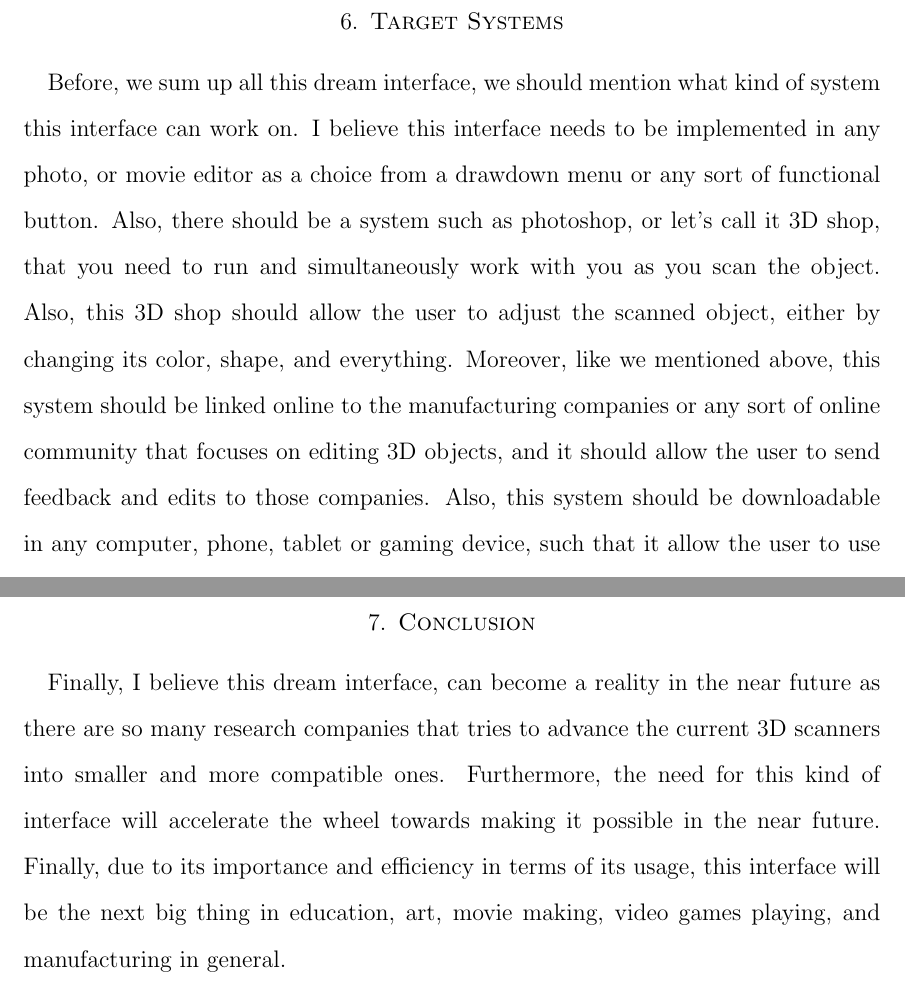
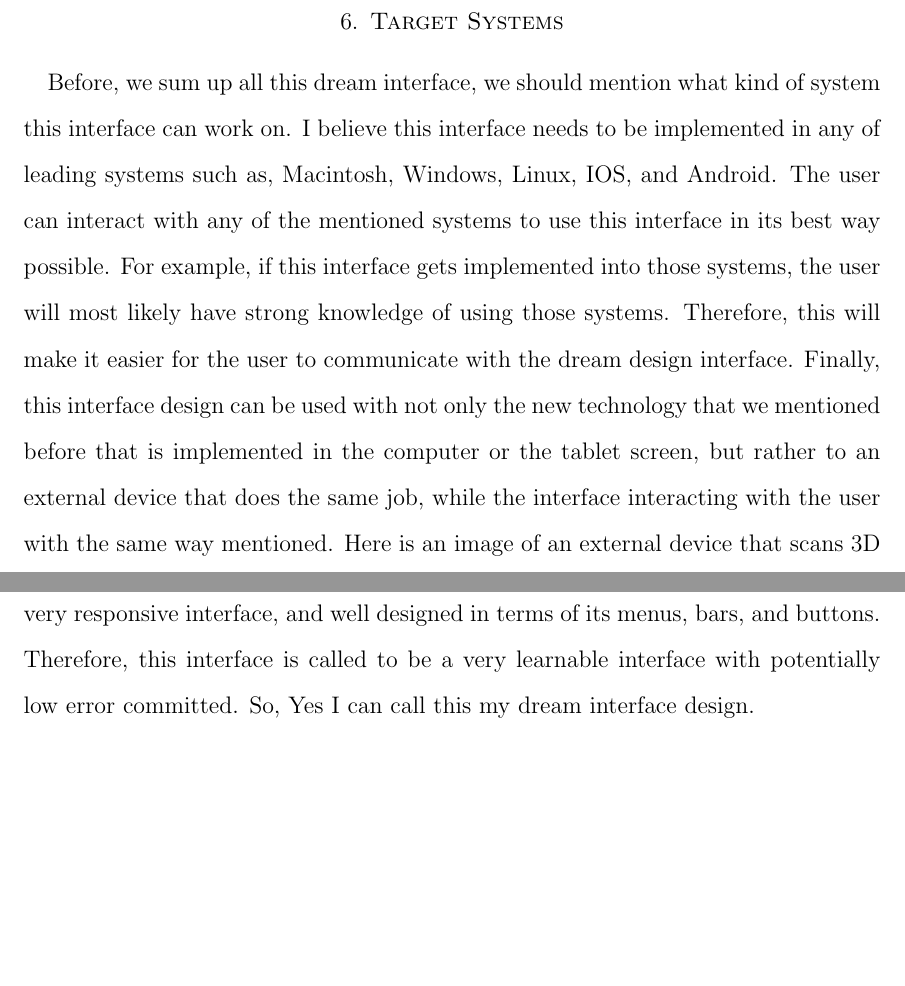
Before and after one commit to AbdulZaid/cmsi370--Interaction-Design, a LaTeX paper (dream-design/dream-design.tex): two parts of pages 11 and 12 of 12 before the commit and two parts of pages 11 and 13 of 13 after it, joined at a grey line, cut so that both start at the same text, the shorter picture padded with empty space. Compiled offline with pdfLaTeX.

Commit message:
Finishing the conclusion

```diff
--- a/dream-design/dream-design.tex
+++ b/dream-design/dream-design.tex
@@ -89,7 +89,5 @@ Finally, this system can be weak in some of the metrics, and I am thinking it sh
 
 \section{Target Systems}
 
-Before, we sum up all this dream interface, we should mention what kind of system this interface can work on.  I believe this interface needs to be implemented in any photo, or movie editor as a choice from a drawdown menu or any sort of functional button.  Also, there should be a system such as photoshop, or let's call it 3D shop, that you need to run and simultaneously work with you as you scan the object.  Also, this 3D shop should allow the user to adjust the scanned object, either by changing its color, shape, and everything. Moreover, like we mentioned above, this system should be linked online to the manufacturing companies or any sort of online community that focuses on editing 3D objects, and it should allow the user to send feedback and edits to those companies.  Also, this system should be downloadable in any computer, phone, tablet or gaming device, such that it allow the user to use his/her models anywhere they go.
-% JD: This paragraph continues to mix up "utility" and "usability."  Here is another way to
-%     state it: you should focus on *how the user communicates with the machine* to perform
-%     a particular task, *and not the task itself*.
+Before, we sum up all this dream interface, we should mention what kind of system this interface can work on.  I believe this interface needs to be implemented in any of leading systems such as, Macintosh, Windows, Linux, IOS, and Android.  The user can interact with any of the mentioned systems to use this interface in its best way possible.  For example, if this interface gets implemented into those systems, the user will most likely have strong knowledge of using those systems.  Therefore, this will make it easier for the user to communicate with the dream design interface.  Finally, this interface design can be used with not only the new technology that we mentioned before that is implemented in the computer or the tablet screen, but rather to an external device that does the same job, while the interface interacting with the user with the same way mentioned.
+Here is an image of an external device that scans 3D models of objects.
@@ -96,8 +103,7 @@ Before, we sum up all this dream interface, we should mention what kind of syste
 \section{Conclusion}
 
-Finally, I believe this dream interface, can become a reality in the near future as there are so many research companies that tries to advance the current 3D scanners into smaller and more compatible ones.  Furthermore, the need for this kind of interface will accelerate the wheel towards making it possible in the near future. Finally, due to its importance and efficiency in terms of its usage, this interface will be the next big thing in education, art, movie making, video games playing, and manufacturing in general.
-% JD: Note again that this is focused on what the system lets the user do, and now how the
-%     user tells the system to do it.
+In conclusion, my dream interface is an interface that uses the best possible user interaction design guidelines and principles to deliver a functionally efficient, learnable and satisfiable user interface for 3D object scanning.
+Finally, this interfaces is a very responsive interface, and well designed in terms of its menus, bars, and buttons. Therefore, this interface is called to be a very learnable interface with potentially low error committed.  So, Yes I can call this my dream interface design.
 \end{document}
 
 % JD: No citations?  For technology that is this speculative, I would expect that you have
```
Also changed, not shown: dream-design/dream-design.pdf, dream-design/dream-design.tex (9 more changed lines), 3 other files.
